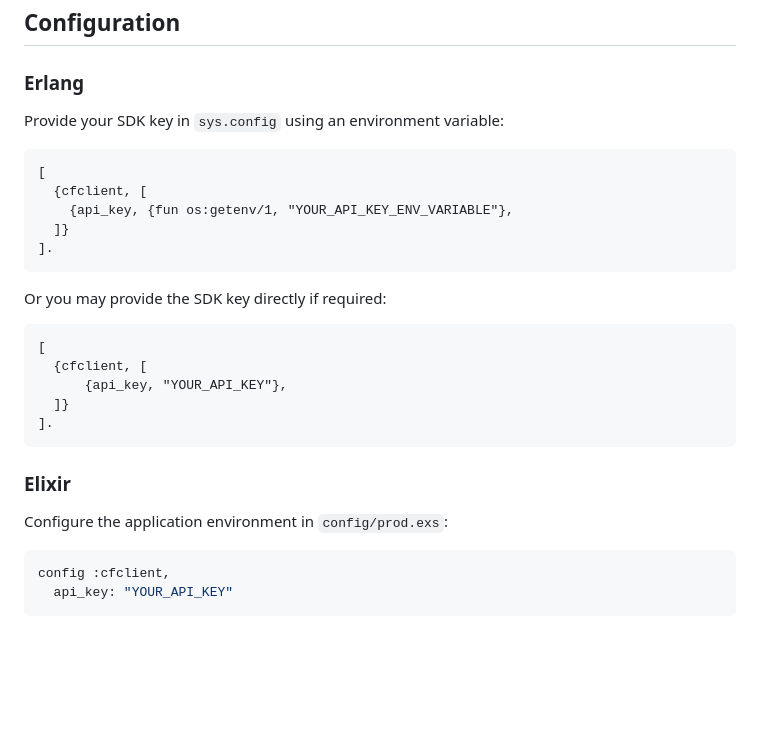
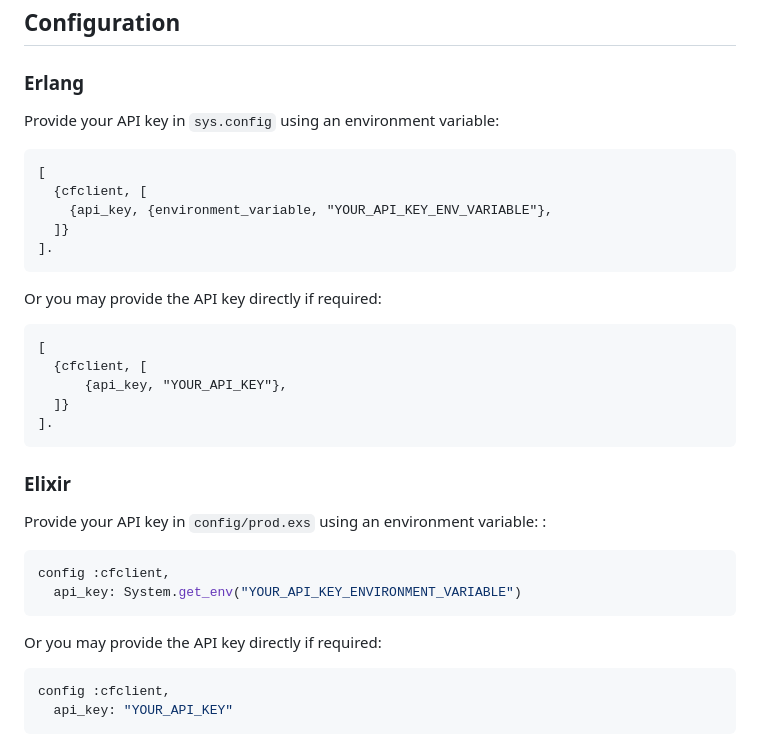
Before and after one commit to harness/ff-erlang-server-sdk, a Markdown page: README.md, the part around the change. Drawn GitHub-style; blank space fills up the shorter version.

Commit message:
FFM-6966 readme

````diff
--- a/README.md
+++ b/README.md
@@ -72,17 +72,17 @@ Add the library to `mix.exs` `deps()`:
 
 ### Erlang
 
-Provide your SDK key in `sys.config` using an environment variable:
+Provide your API key in `sys.config` using an environment variable:
 
 ```erlang
 [
   {cfclient, [
-    {api_key, {fun os:getenv/1, "YOUR_API_KEY_ENV_VARIABLE"},
+    {api_key, {environment_variable, "YOUR_API_KEY_ENV_VARIABLE"},
   ]}
 ].
 ```
 
-Or you may provide the SDK key directly if required:
+Or you may provide the API key directly if required:
 
 ```erlang
 [
@@ -94,7 +94,14 @@ Or you may provide the SDK key directly if required:
 
 ### Elixir
 
-Configure the application environment in `config/prod.exs`:
+Provide your API key in `config/prod.exs` using an environment variable: :
+
+```elixir
+config :cfclient,
+  api_key: System.get_env("YOUR_API_KEY_ENVIRONMENT_VARIABLE")
+```
+
+Or you may provide the API key directly if required:
 
 ```elixir
 config :cfclient,
````
